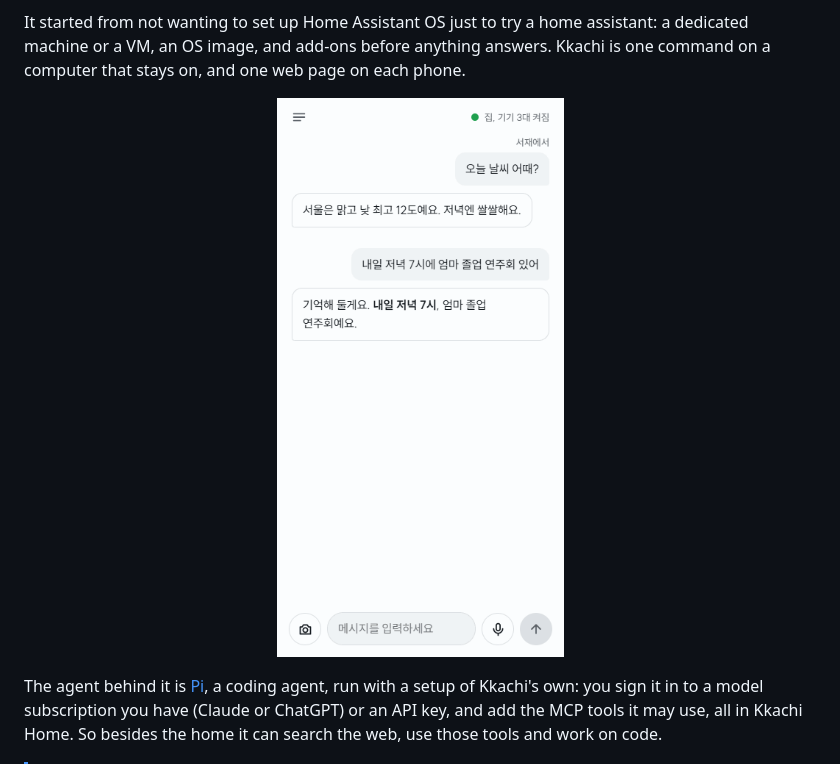
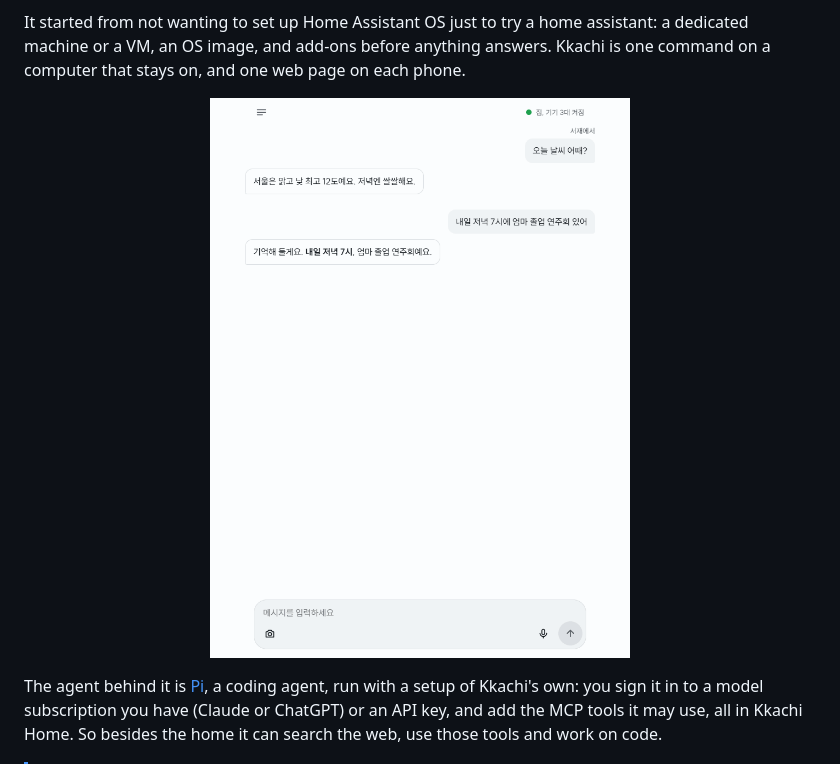
Before and after one commit to junyeong-nero/kkachi, a Markdown page: README.md, the part around the change. Rendered like a GitHub page; pictures changed too: docs/demo.gif.

Commit message:
README: the demo on a tablet
Recorded at 768×1024: a conversation already going, asking whether the study is quiet, the menu's
기기 tab, the study's page with its room (밝기 among the readings) and what Kkachi may use there, and
adding a device. Shown at 420px.

```diff
--- a/README.md
+++ b/README.md
@@ -9,7 +9,7 @@ Kkachi (까치, "magpie") is an agent that stays home. It runs on the computer y
 It started from not wanting to set up Home Assistant OS just to try a home assistant: a dedicated machine or a VM, an OS image, and add-ons before anything answers. Kkachi is one command on a computer that stays on, and one web page on each phone.
 
 <p align="center">
-  <img src="docs/demo.gif" alt="Kkachi Home: asking whether the study is quiet, then the menu: the study opened to see its room and choose what Kkachi may use there, and how to add a device" width="300">
+  <img src="docs/demo.gif" alt="Kkachi Home on a tablet: asking whether the study is quiet, then the menu: the study opened to see its room (how bright and loud it is, when it moved) and choose what Kkachi may use there, and how to add a device" width="420">
 </p>
 
 The agent behind it is [Pi](https://github.com/earendil-works/pi), a coding agent, run with a setup of Kkachi's own: you sign it in to a model subscription you have (Claude or ChatGPT) or an API key, and add the MCP tools it may use, all in Kkachi Home. So besides the home it can search the web, use those tools and work on code.
```
